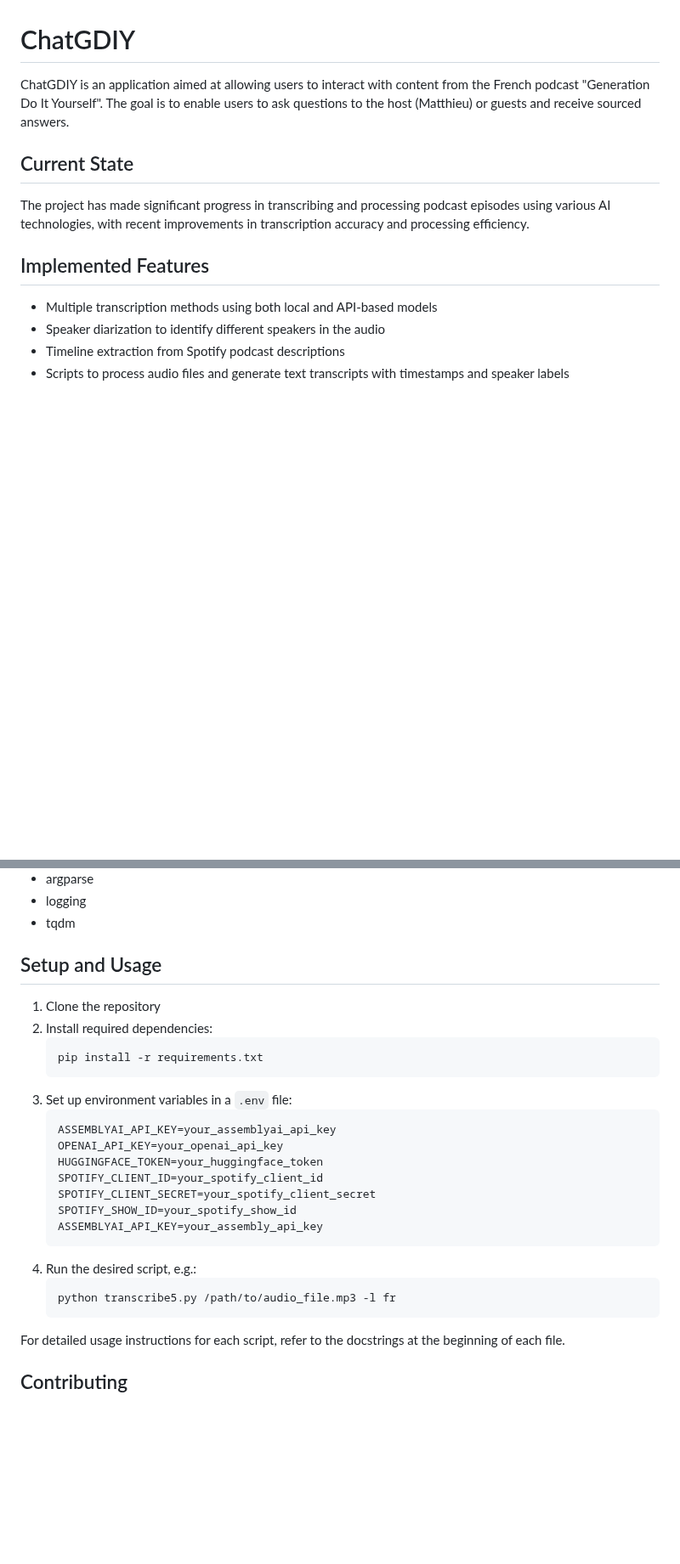
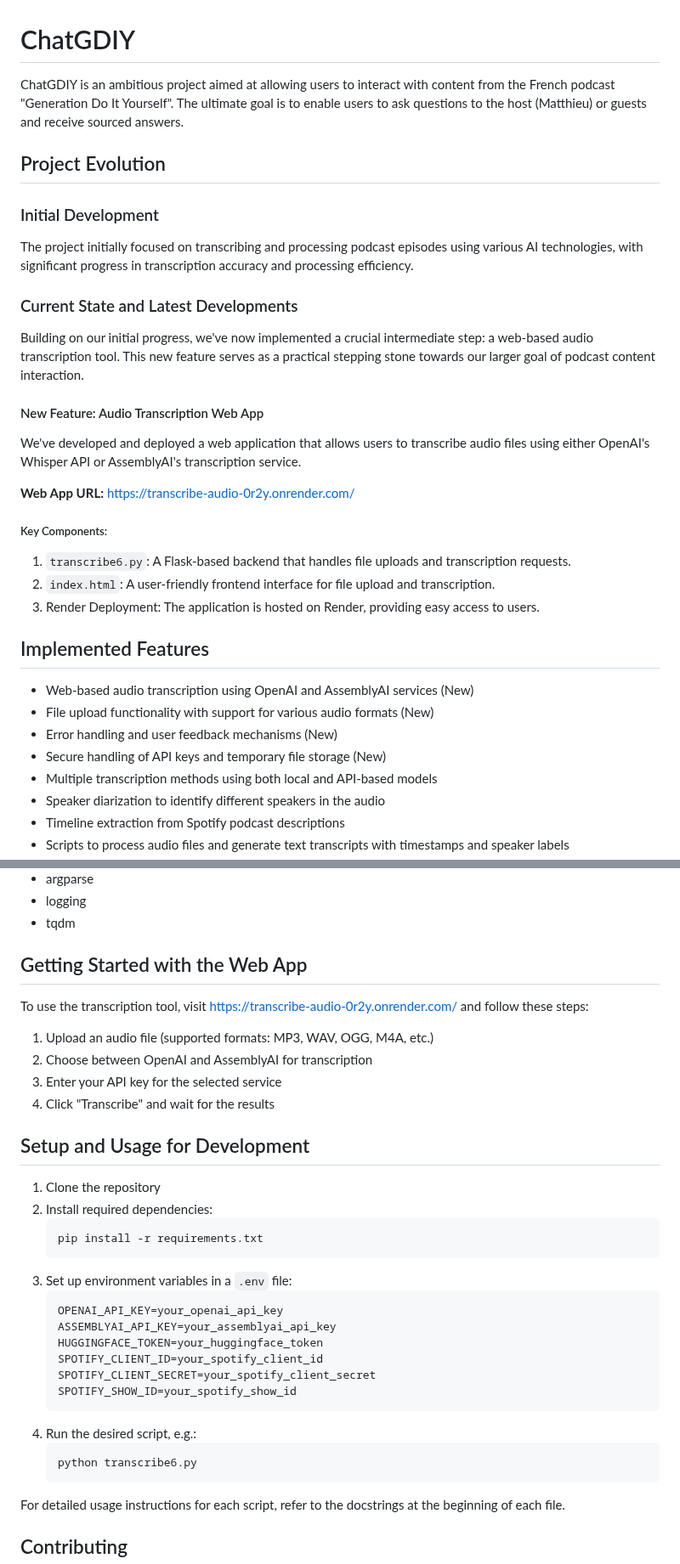
Before and after one commit to iamachilles/chatgdiy, a Markdown page: README.md, 2 parts joined by grey strips. Shown at 85% size. GitHub-like rendering; blank space fills up the shorter version.

````diff
--- a/README.md
+++ b/README.md
@@ -1,13 +1,31 @@
 # ChatGDIY
 
-ChatGDIY is an application aimed at allowing users to interact with content from the French podcast "Generation Do It Yourself". The goal is to enable users to ask questions to the host (Matthieu) or guests and receive sourced answers.
+ChatGDIY is an ambitious project aimed at allowing users to interact with content from the French podcast "Generation Do It Yourself". The ultimate goal is to enable users to ask questions to the host (Matthieu) or guests and receive sourced answers.
 
-## Current State
+## Project Evolution
 
-The project has made significant progress in transcribing and processing podcast episodes using various AI technologies, with recent improvements in transcription accuracy and processing efficiency.
+### Initial Development
+The project initially focused on transcribing and processing podcast episodes using various AI technologies, with significant progress in transcription accuracy and processing efficiency.
+
+### Current State and Latest Developments
+Building on our initial progress, we've now implemented a crucial intermediate step: a web-based audio transcription tool. This new feature serves as a practical stepping stone towards our larger goal of podcast content interaction.
+
+#### New Feature: Audio Transcription Web App
+We've developed and deployed a web application that allows users to transcribe audio files using either OpenAI's Whisper API or AssemblyAI's transcription service.
+
+**Web App URL:** [https://transcribe-audio-0r2y.onrender.com/](https://transcribe-audio-0r2y.onrender.com/)
+
+##### Key Components:
+1. `transcribe6.py`: A Flask-based backend that handles file uploads and transcription requests.
+2. `index.html`: A user-friendly frontend interface for file upload and transcription.
+3. Render Deployment: The application is hosted on Render, providing easy access to users.
 
 ## Implemented Features
 
+* Web-based audio transcription using OpenAI and AssemblyAI services (New)
+* File upload functionality with support for various audio formats (New)
+* Error handling and user feedback mechanisms (New)
+* Secure handling of API keys and temporary file storage (New)
 * Multiple transcription methods using both local and API-based models
 * Speaker diarization to identify different speakers in the audio
 * Timeline extraction from Spotify podcast descriptions
@@ -82,7 +95,16 @@ The project has evolved from `transcribe4` to `transcribe5` to address several c
 * logging
 * tqdm
 
-## Setup and Usage
+## Getting Started with the Web App
+
+To use the transcription tool, visit [https://transcribe-audio-0r2y.onrender.com/](https://transcribe-audio-0r2y.onrender.com/) and follow these steps:
+
+1. Upload an audio file (supported formats: MP3, WAV, OGG, M4A, etc.)
+2. Choose between OpenAI and AssemblyAI for transcription
+3. Enter your API key for the selected service
+4. Click "Transcribe" and wait for the results
+
+## Setup and Usage for Development
 
 1. Clone the repository
 2. Install required dependencies:
@@ -91,17 +113,16 @@ The project has evolved from `transcribe4` to `transcribe5` to address several c
    ```
 3. Set up environment variables in a `.env` file:
    ```
+   OPENAI_API_KEY=your_openai_api_key
    ASSEMBLYAI_API_KEY=your_assemblyai_api_key
-   OPENAI_API_KEY=your_openai_api_key
    HUGGINGFACE_TOKEN=your_huggingface_token
    SPOTIFY_CLIENT_ID=your_spotify_client_id
    SPOTIFY_CLIENT_SECRET=your_spotify_client_secret
    SPOTIFY_SHOW_ID=your_spotify_show_id
-   ASSEMBLYAI_API_KEY=your_assembly_api_key
    ```
 4. Run the desired script, e.g.:
    ```
-   python transcribe5.py /path/to/audio_file.mp3 -l fr
+   python transcribe6.py
    ```
 
 For detailed usage instructions for each script, refer to the docstrings at the beginning of each file.
````
Also changed, not shown: other parts of README.md (+21 -26 lines).
